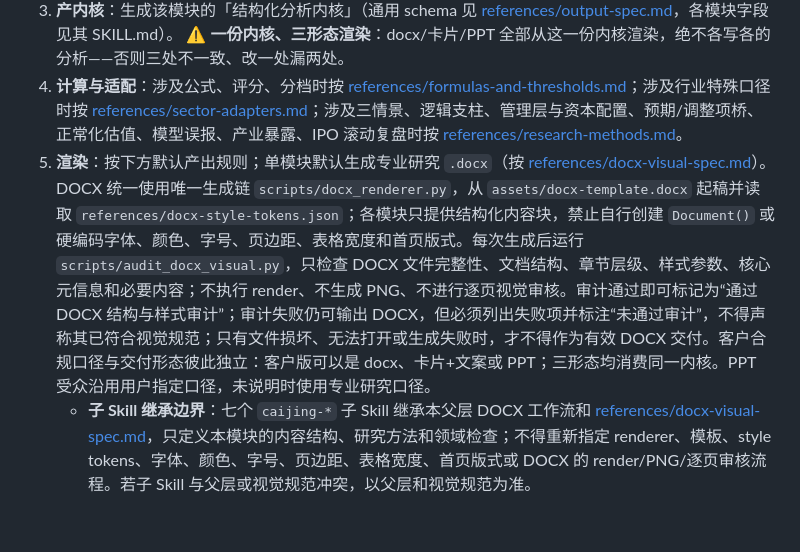
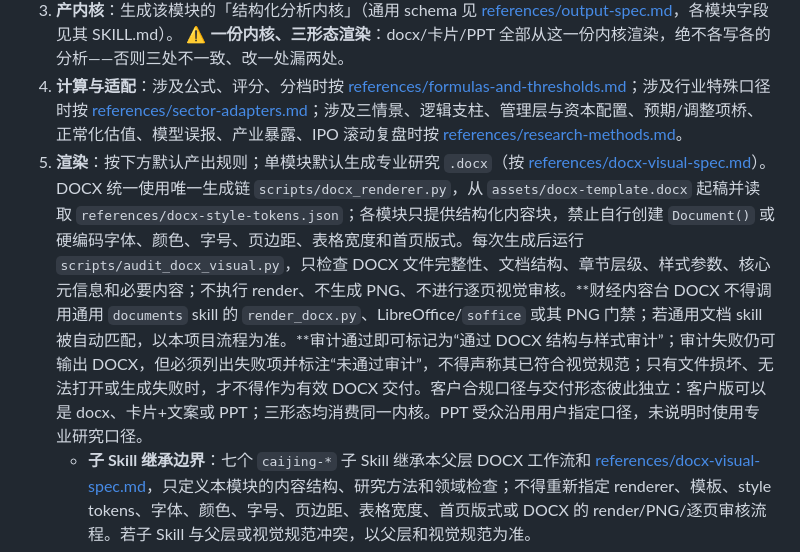
Before and after one commit to nekopunch11/rodya-caijing-studio, a Markdown page: SKILL.md, the part around the change. Drawn GitHub-style; blank space fills up the shorter version.

```diff
--- a/SKILL.md
+++ b/SKILL.md
@@ -53,7 +53,7 @@ description: 财经内容台——面向个人投资者、研究人员与券商
 3. **产内核**：生成该模块的「结构化分析内核」（通用 schema 见 [references/output-spec.md](references/output-spec.md)，各模块字段见其 SKILL.md）。
    ⚠️ **一份内核、三形态渲染**：docx/卡片/PPT 全部从这一份内核渲染，绝不各写各的分析——否则三处不一致、改一处漏两处。
 4. **计算与适配**：涉及公式、评分、分档时按 [references/formulas-and-thresholds.md](references/formulas-and-thresholds.md)；涉及行业特殊口径时按 [references/sector-adapters.md](references/sector-adapters.md)；涉及三情景、逻辑支柱、管理层与资本配置、预期/调整项桥、正常化估值、模型误报、产业暴露、IPO 滚动复盘时按 [references/research-methods.md](references/research-methods.md)。
-5. **渲染**：按下方默认产出规则；单模块默认生成专业研究 `.docx`（按 [references/docx-visual-spec.md](references/docx-visual-spec.md)）。DOCX 统一使用唯一生成链 `scripts/docx_renderer.py`，从 `assets/docx-template.docx` 起稿并读取 `references/docx-style-tokens.json`；各模块只提供结构化内容块，禁止自行创建 `Document()` 或硬编码字体、颜色、字号、页边距、表格宽度和首页版式。每次生成后运行 `scripts/audit_docx_visual.py`，只检查 DOCX 文件完整性、文档结构、章节层级、样式参数、核心元信息和必要内容；不执行 render、不生成 PNG、不进行逐页视觉审核。审计通过即可标记为“通过 DOCX 结构与样式审计”；审计失败仍可输出 DOCX，但必须列出失败项并标注“未通过审计”，不得声称其已符合视觉规范；只有文件损坏、无法打开或生成失败时，才不得作为有效 DOCX 交付。客户合规口径与交付形态彼此独立：客户版可以是 docx、卡片+文案或 PPT；三形态均消费同一内核。PPT 受众沿用用户指定口径，未说明时使用专业研究口径。
+5. **渲染**：按下方默认产出规则；单模块默认生成专业研究 `.docx`（按 [references/docx-visual-spec.md](references/docx-visual-spec.md)）。DOCX 统一使用唯一生成链 `scripts/docx_renderer.py`，从 `assets/docx-template.docx` 起稿并读取 `references/docx-style-tokens.json`；各模块只提供结构化内容块，禁止自行创建 `Document()` 或硬编码字体、颜色、字号、页边距、表格宽度和首页版式。每次生成后运行 `scripts/audit_docx_visual.py`，只检查 DOCX 文件完整性、文档结构、章节层级、样式参数、核心元信息和必要内容；不执行 render、不生成 PNG、不进行逐页视觉审核。**财经内容台 DOCX 不得调用通用 `documents` skill 的 `render_docx.py`、LibreOffice/`soffice` 或其 PNG 门禁；若通用文档 skill 被自动匹配，以本项目流程为准。**审计通过即可标记为“通过 DOCX 结构与样式审计”；审计失败仍可输出 DOCX，但必须列出失败项并标注“未通过审计”，不得声称其已符合视觉规范；只有文件损坏、无法打开或生成失败时，才不得作为有效 DOCX 交付。客户合规口径与交付形态彼此独立：客户版可以是 docx、卡片+文案或 PPT；三形态均消费同一内核。PPT 受众沿用用户指定口径，未说明时使用专业研究口径。
    - **子 Skill 继承边界**：七个 `caijing-*` 子 Skill 继承本父层 DOCX 工作流和 [references/docx-visual-spec.md](references/docx-visual-spec.md)，只定义本模块的内容结构、研究方法和领域检查；不得重新指定 renderer、模板、style tokens、字体、颜色、字号、页边距、表格宽度、首页版式或 DOCX 的 render/PNG/逐页审核流程。若子 Skill 与父层或视觉规范冲突，以父层和视觉规范为准。
 6. **合规与行动检查**：所有输出对照 compliance.md；客户合规版再按 [references/compliance-rendering.md](references/compliance-rendering.md) 逐句检查。涉及具体资金或操作动作时额外执行行动安全 Gate。
 7. **交付**：每份输出标注数据截至日 + 确定性分级 + 免责声明。**交付专业版后主动提醒使用者：如需转客户，可再让我出客户版（卡片图+文案）。**
```
Also changed, not shown: AGENTS.md (+7 -0 lines), references/docx-visual-spec.md (+1 -0 lines).
